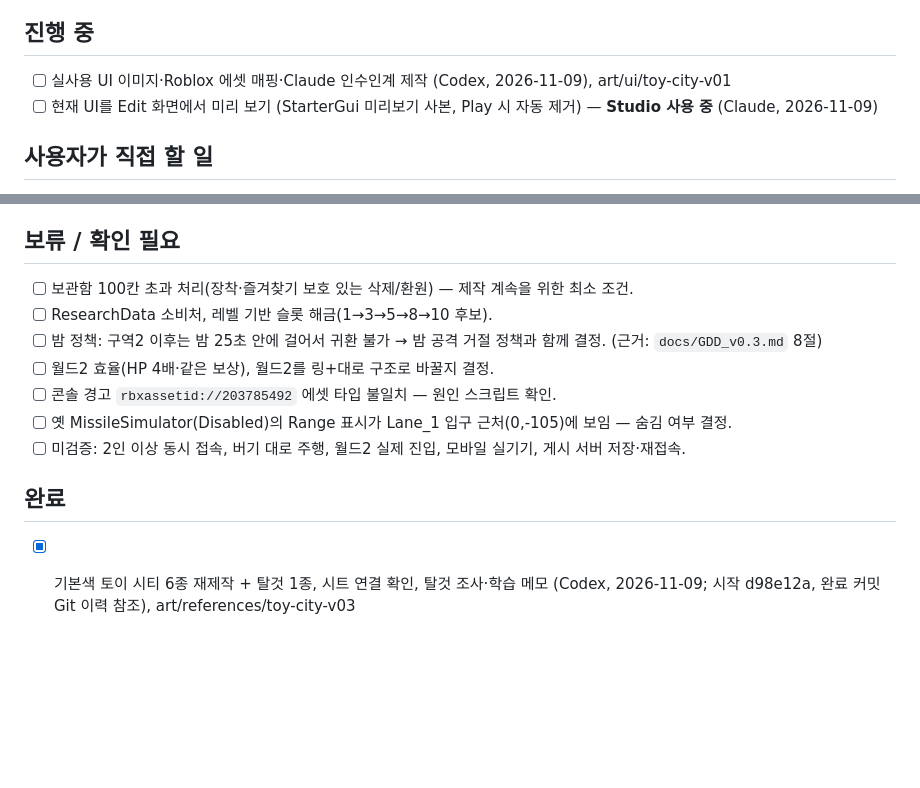
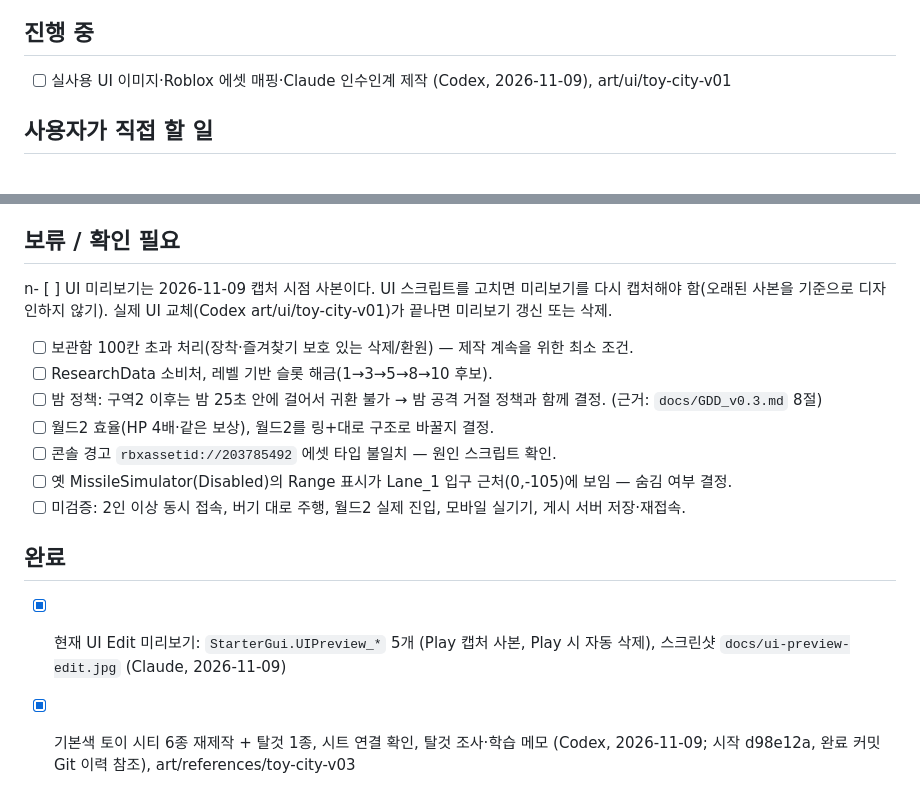
Before and after one commit to Kimdonghyun374/Kimdonghyun374, a Markdown page: TODO.md, 2 parts joined by grey strips. Rendered like a GitHub page; blank space fills up the shorter version.

```diff
--- a/TODO.md
+++ b/TODO.md
@@ -16,7 +16,6 @@ Claude·Codex 등 모든 AI 에이전트와 사용자가 함께 보는 **현재
 ## 진행 중
 
 - [ ] 실사용 UI 이미지·Roblox 에셋 매핑·Claude 인수인계 제작 (Codex, 2026-11-09), art/ui/toy-city-v01
-- [ ] 현재 UI를 Edit 화면에서 미리 보기 (StarterGui 미리보기 사본, Play 시 자동 제거) — **Studio 사용 중** (Claude, 2026-11-09)
 
 ## 사용자가 직접 할 일
 
@@ -37,6 +36,7 @@ Claude·Codex 등 모든 AI 에이전트와 사용자가 함께 보는 **현재
 - [ ] **탈것 교체 (기획)** — 정찰 버기 → 호버보드/추진기 보드/소형 호버바이크. 단계별 모델·조작이 달라 VehicleFactory·템플릿·ScoutBuggyClient 수정 필요. 착수 시점 사용자 결정. 아트는 Codex 콘셉트와 연계.
 
 ## 보류 / 확인 필요
+n- [ ] UI 미리보기는 2026-11-09 캡처 시점 사본이다. UI 스크립트를 고치면 미리보기를 다시 캡처해야 함(오래된 사본을 기준으로 디자인하지 않기). 실제 UI 교체(Codex art/ui/toy-city-v01)가 끝나면 미리보기 갱신 또는 삭제.
 
 - [ ] 보관함 100칸 초과 처리(장착·즐겨찾기 보호 있는 삭제/환원) — 제작 계속을 위한 최소 조건.
 - [ ] ResearchData 소비처, 레벨 기반 슬롯 해금(1→3→5→8→10 후보).
@@ -47,6 +47,7 @@ Claude·Codex 등 모든 AI 에이전트와 사용자가 함께 보는 **현재
 - [ ] 미검증: 2인 이상 동시 접속, 버기 대로 주행, 월드2 실제 진입, 모바일 실기기, 게시 서버 저장·재접속.
 
 ## 완료
+- [x] 현재 UI Edit 미리보기: `StarterGui.UIPreview_*` 5개 (Play 캡처 사본, Play 시 자동 삭제), 스크린샷 `docs/ui-preview-edit.jpg` (Claude, 2026-11-09)
 
 - [x] 기본색 토이 시티 6종 재제작 + 탈것 1종, 시트 연결 확인, 탈것 조사·학습 메모 (Codex, 2026-11-09; 시작 d98e12a, 완료 커밋 Git 이력 참조), art/references/toy-city-v03
 
```
Also changed, not shown: HISTORY.md (+8 -0 lines), docs/ui-preview-edit.jpg (added).
